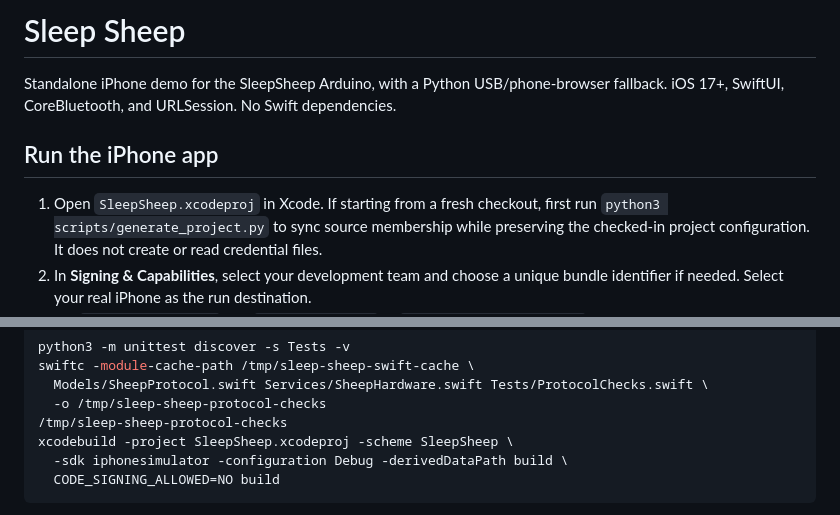
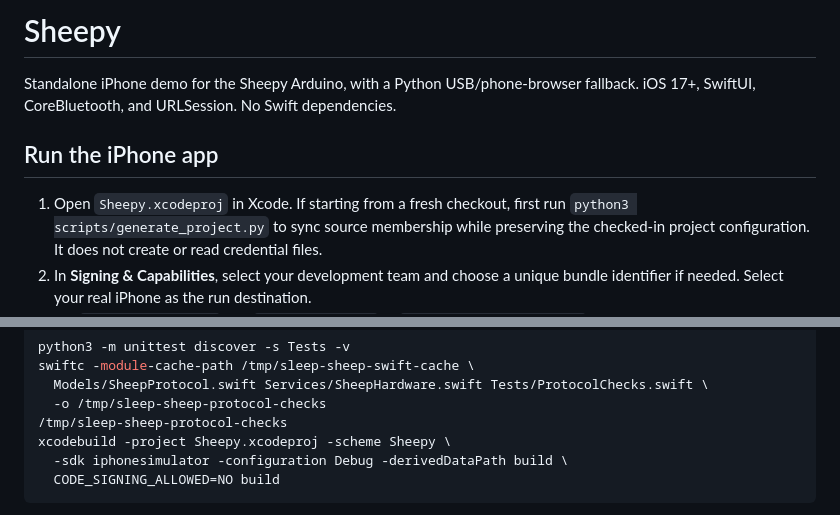
Before and after one commit to Aesha7/Sheepy, a Markdown page: README.md, 2 parts joined by grey strips. Rendered like a GitHub page.

Commit message:
Rename SleepSheep to Sheepy in README.md

````diff
--- a/README.md
+++ b/README.md
@@ -1,11 +1,11 @@
-# Sleep Sheep
+# Sheepy
 
-Standalone iPhone demo for the SleepSheep Arduino, with a Python USB/phone-browser
+Standalone iPhone demo for the Sheepy Arduino, with a Python USB/phone-browser
 fallback. iOS 17+, SwiftUI, CoreBluetooth, and URLSession. No Swift dependencies.
 
 ## Run the iPhone app
 
-1. Open `SleepSheep.xcodeproj` in Xcode. If starting from a fresh checkout, first run
+1. Open `Sheepy.xcodeproj` in Xcode. If starting from a fresh checkout, first run
    `python3 scripts/generate_project.py` to sync source membership while preserving the checked-in project configuration. It does not create or read credential files.
 2. In **Signing & Capabilities**, select your development team and choose a unique
    bundle identifier if needed. Select your real iPhone as the run destination.
@@ -103,7 +103,7 @@ swiftc -module-cache-path /tmp/sleep-sheep-swift-cache \
   Models/SheepProtocol.swift Services/SheepHardware.swift Tests/ProtocolChecks.swift \
   -o /tmp/sleep-sheep-protocol-checks
 /tmp/sleep-sheep-protocol-checks
-xcodebuild -project SleepSheep.xcodeproj -scheme SleepSheep \
+xcodebuild -project Sheepy.xcodeproj -scheme Sheepy \
   -sdk iphonesimulator -configuration Debug -derivedDataPath build \
   CODE_SIGNING_ALLOWED=NO build
 ```
````
